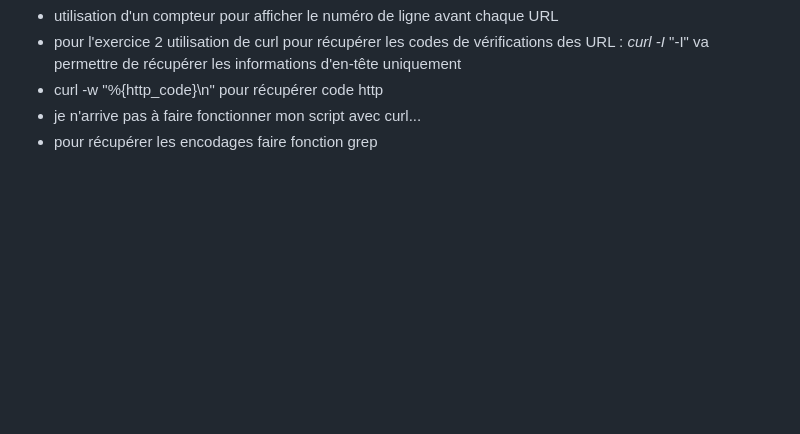
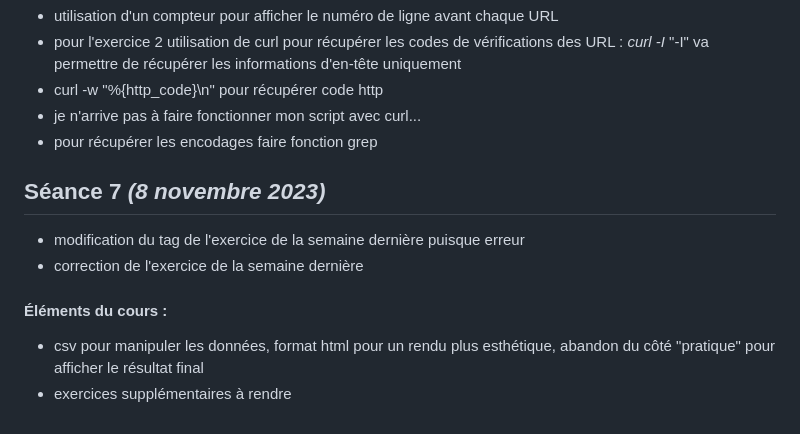
Before and after one commit to ClotildeLEVY/PPE1-2023, a Markdown page: journal.md, the part around the change. GitHub-like rendering; blank space fills up the shorter version.

```diff
--- a/journal.md
+++ b/journal.md
@@ -85,3 +85,12 @@
 +  curl -w "%{http_code}\n" pour récupérer code http
 +  je n'arrive pas à faire fonctionner mon script avec curl...
 +  pour récupérer les encodages faire fonction grep
+
+
+## Séance 7 _(8 novembre 2023)_
++ modification du tag de l'exercice de la semaine dernière puisque erreur
++ correction de l'exercice de la semaine dernière
+
+#### Éléments du cours :
++ csv pour manipuler les données, format html pour un rendu plus esthétique, abandon du côté "pratique" pour afficher le résultat final
++ exercices supplémentaires à rendre
```
